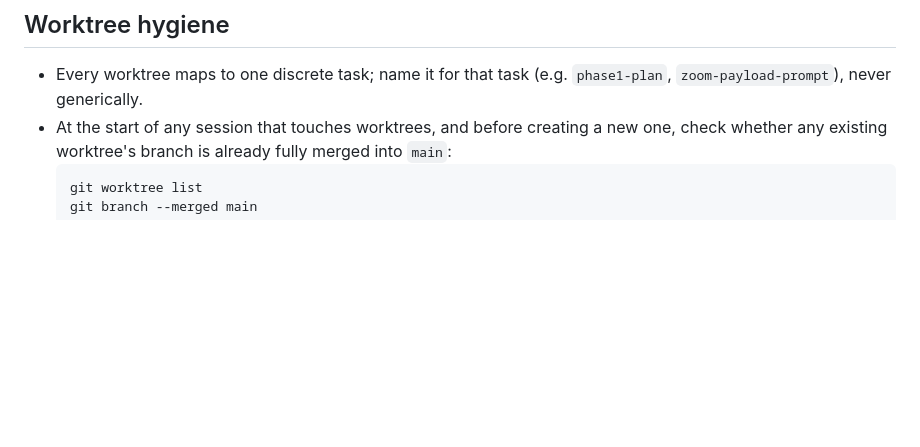
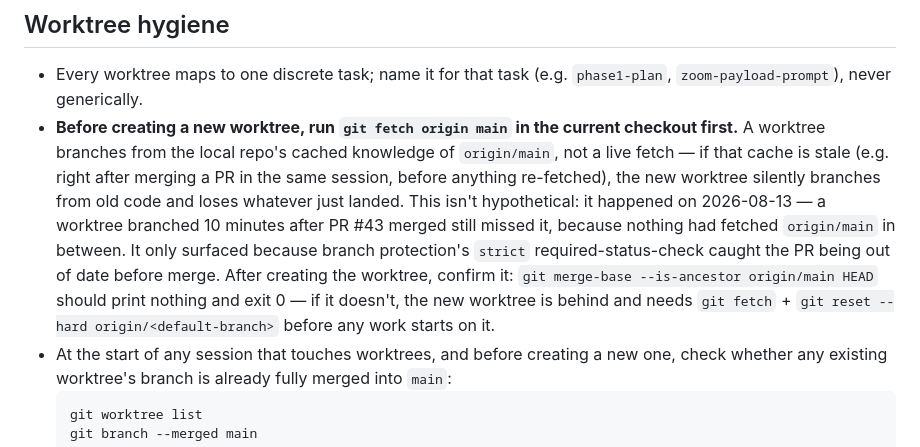
Before and after one commit to floringheorghiu/semantic-zoom, a Markdown page: CLAUDE.md, the part around the change. Drawn GitHub-style; blank space fills up the shorter version.

Commit message:
Document the stale-worktree-base bug this PR itself hit
This branch was created from a cached, out-of-date origin/main and
silently missed PR #43's security fixes for ~10 minutes, until the
new 'strict' required-status-check (added by this same PR) blocked
the merge and forced an update-branch. Encode the fix in Worktree
hygiene so it does not recur silently next time.

Co-Authored-By: Claude Sonnet 5 <noreply@anthropic.com>
Claude-Session: https://claude.ai/code/session_01UuivyYYhSmjRRrVE72oAdj

````diff
--- a/CLAUDE.md
+++ b/CLAUDE.md
@@ -17,6 +17,7 @@ You are the lead implementer of the Semantic Zoom macOS app (Tauri v2, Rust + va
 ## Worktree hygiene
 
 - Every worktree maps to one discrete task; name it for that task (e.g. `phase1-plan`, `zoom-payload-prompt`), never generically.
+- **Before creating a new worktree, run `git fetch origin main` in the current checkout first.** A worktree branches from the local repo's cached knowledge of `origin/main`, not a live fetch — if that cache is stale (e.g. right after merging a PR in the same session, before anything re-fetched), the new worktree silently branches from old code and loses whatever just landed. This isn't hypothetical: it happened on 2026-08-13 — a worktree branched 10 minutes after PR #43 merged still missed it, because nothing had fetched `origin/main` in between. It only surfaced because branch protection's `strict` required-status-check caught the PR being out of date before merge. After creating the worktree, confirm it: `git merge-base --is-ancestor origin/main HEAD` should print nothing and exit 0 — if it doesn't, the new worktree is behind and needs `git fetch` + `git reset --hard origin/<default-branch>` before any work starts on it.
 - At the start of any session that touches worktrees, and before creating a new one, check whether any existing worktree's branch is already fully merged into `main`:
   ```
   git worktree list
````
